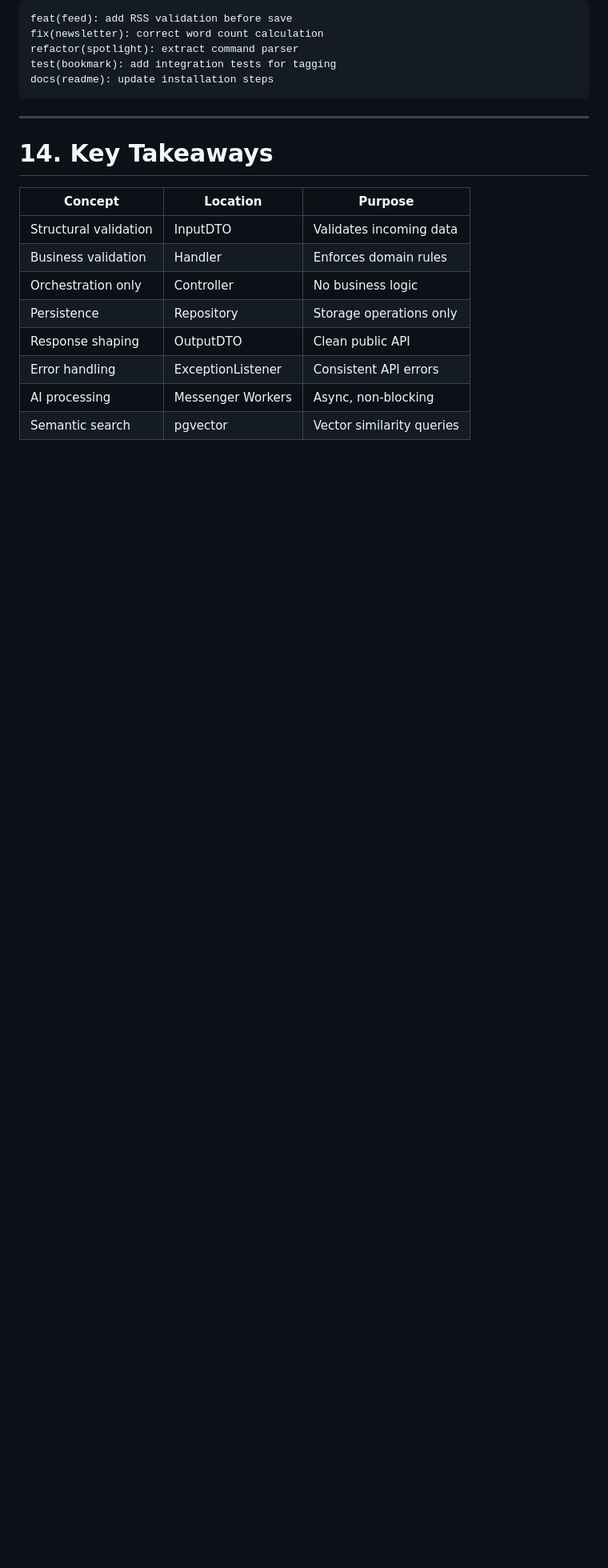
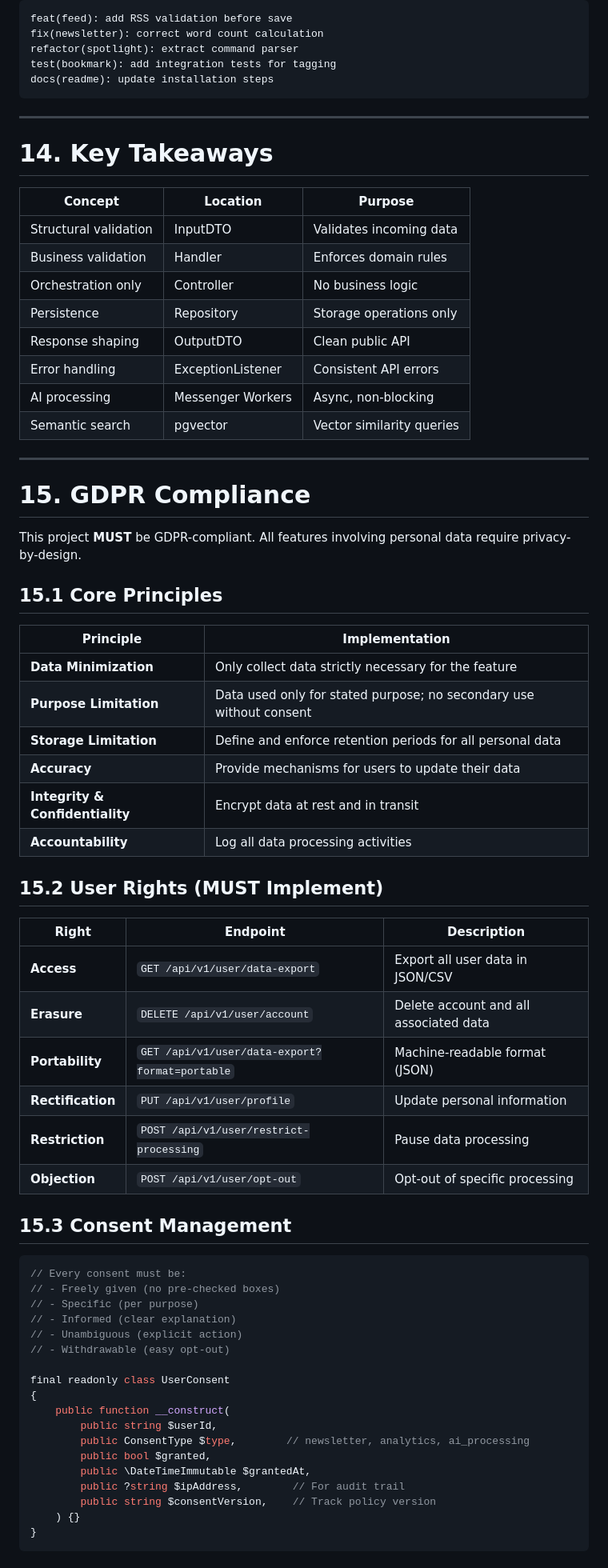
Before and after one commit to thlaure/Signalist, a Markdown page: CLAUDE.md, the part around one of its changes. Shown at 80% size. Drawn GitHub-style; blank space fills up the shorter version.

````diff
--- a/CLAUDE.md
+++ b/CLAUDE.md
@@ -624,3 +629,55 @@ docs(readme): update installation steps
 | Error handling | ExceptionListener | Consistent API errors |
 | AI processing | Messenger Workers | Async, non-blocking |
 | Semantic search | pgvector | Vector similarity queries |
+
+---
+
+# 15. GDPR Compliance
+
+This project **MUST** be GDPR-compliant. All features involving personal data require privacy-by-design.
+
+## 15.1 Core Principles
+
+| Principle | Implementation |
+|-----------|----------------|
+| **Data Minimization** | Only collect data strictly necessary for the feature |
+| **Purpose Limitation** | Data used only for stated purpose; no secondary use without consent |
+| **Storage Limitation** | Define and enforce retention periods for all personal data |
+| **Accuracy** | Provide mechanisms for users to update their data |
+| **Integrity & Confidentiality** | Encrypt data at rest and in transit |
+| **Accountability** | Log all data processing activities |
+
+## 15.2 User Rights (MUST Implement)
+
+| Right | Endpoint | Description |
+|-------|----------|-------------|
+| **Access** | `GET /api/v1/user/data-export` | Export all user data in JSON/CSV |
+| **Erasure** | `DELETE /api/v1/user/account` | Delete account and all associated data |
+| **Portability** | `GET /api/v1/user/data-export?format=portable` | Machine-readable format (JSON) |
+| **Rectification** | `PUT /api/v1/user/profile` | Update personal information |
+| **Restriction** | `POST /api/v1/user/restrict-processing` | Pause data processing |
+| **Objection** | `POST /api/v1/user/opt-out` | Opt-out of specific processing |
+
+## 15.3 Consent Management
+
+```php
+// Every consent must be:
+// - Freely given (no pre-checked boxes)
+// - Specific (per purpose)
+// - Informed (clear explanation)
+// - Unambiguous (explicit action)
+// - Withdrawable (easy opt-out)
+
+final readonly class UserConsent
+{
+    public function __construct(
+        public string $userId,
+        public ConsentType $type,        // newsletter, analytics, ai_processing
+        public bool $granted,
+        public \DateTimeImmutable $grantedAt,
+        public ?string $ipAddress,        // For audit trail
+        public string $consentVersion,    // Track policy version
+    ) {}
+}
+```
+
````
Also changed, not shown: other parts of CLAUDE.md (+116 -0 lines).
